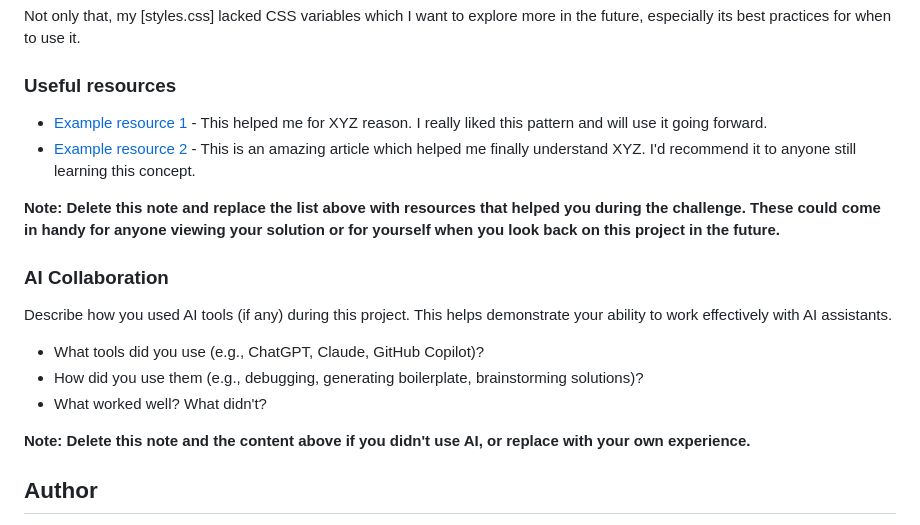
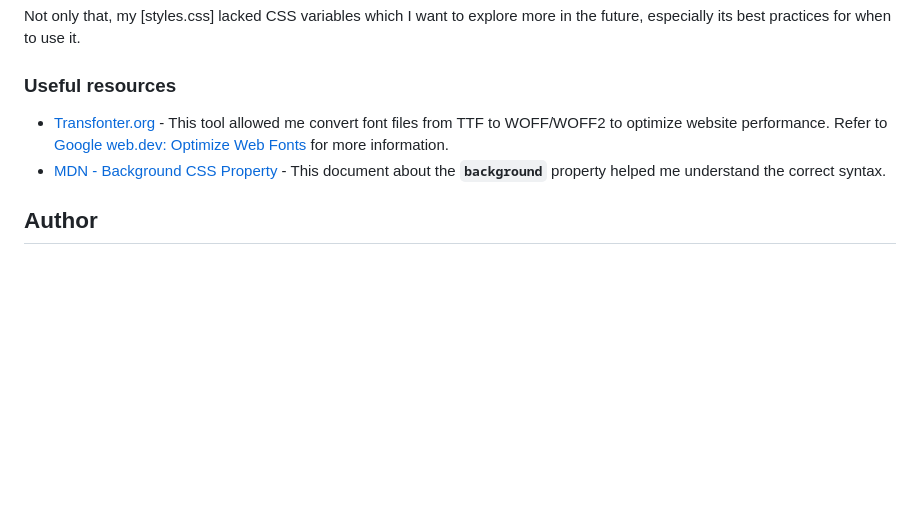
Before and after one commit to jacobtitong/FEM-qr-code-component, a Markdown page: README-template.md, the part around the change. GitHub-like rendering; blank space fills up the shorter version.

Commit message:
Add 'Useful resources' section

```diff
--- a/README-template.md
+++ b/README-template.md
@@ -107,20 +107,8 @@ Not only that, my [styles.css] lacked CSS variables which I want to explore more
 
 ### Useful resources
 
-- [Example resource 1](https://www.example.com) - This helped me for XYZ reason. I really liked this pattern and will use it going forward.
-- [Example resource 2](https://www.example.com) - This is an amazing article which helped me finally understand XYZ. I'd recommend it to anyone still learning this concept.
-
-**Note: Delete this note and replace the list above with resources that helped you during the challenge. These could come in handy for anyone viewing your solution or for yourself when you look back on this project in the future.**
-
-### AI Collaboration
-
-Describe how you used AI tools (if any) during this project. This helps demonstrate your ability to work effectively with AI assistants.
-
-- What tools did you use (e.g., ChatGPT, Claude, GitHub Copilot)?
-- How did you use them (e.g., debugging, generating boilerplate, brainstorming solutions)?
-- What worked well? What didn't?
-
-**Note: Delete this note and the content above if you didn't use AI, or replace with your own experience.**
+- [Transfonter.org](https://transfonter.org/) - This tool allowed me convert font files from TTF to WOFF/WOFF2 to optimize website performance. Refer to [Google web.dev: Optimize Web Fonts](https://web.dev/learn/performance/optimize-web-fonts) for more information.
+- [MDN - Background CSS Property](https://developer.mozilla.org/en-US/docs/Web/CSS/Reference/Properties/background) - This document about the **`background`** property helped me understand the correct syntax.
 
 ## Author
 
```
